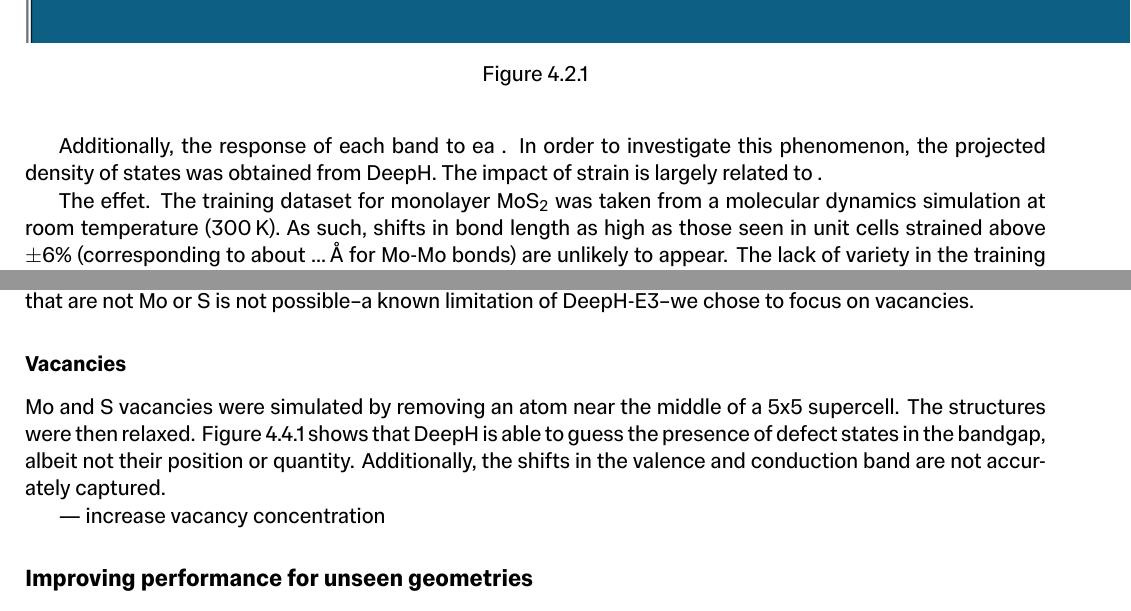
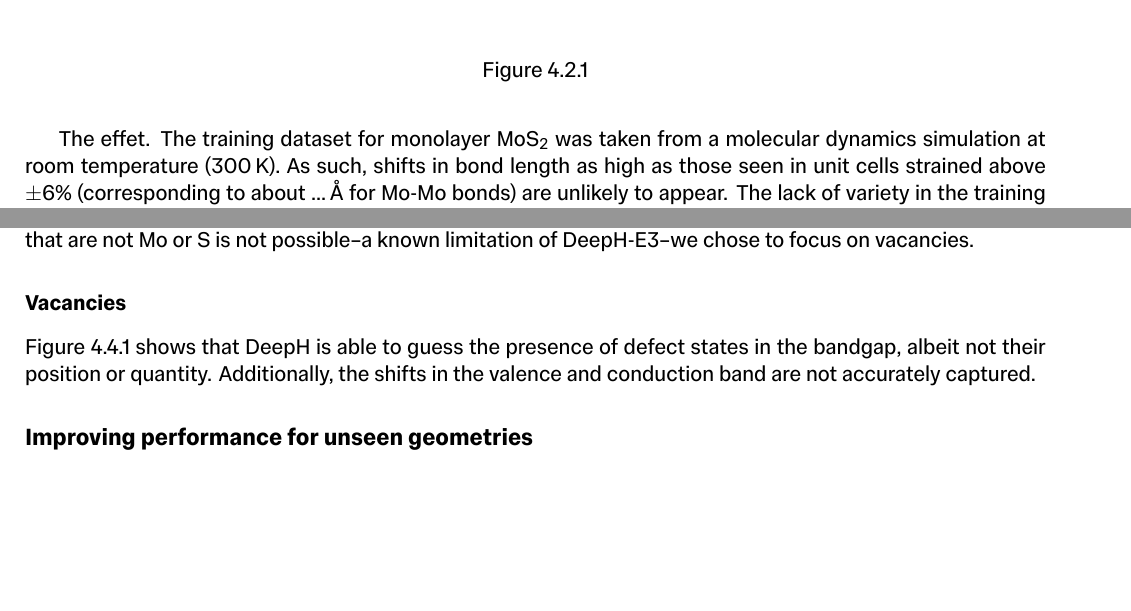
Before and after one commit to whyyyyyft/Imperial-Materials-MEng-Thesis-Template-yft, a LaTeX thesis (main.tex): two parts of pages 20 and 21 of 27 before the commit and two parts of pages 19 and 20 of 26 after it, joined at a grey line, cut so that both start at the same text, the shorter picture padded with empty space. Compiled offline with XeLaTeX.

Commit message:
Updates from Overleaf

```diff
--- a/main.tex
+++ b/main.tex
@@ -706,14 +700,12 @@ Compressive and tensile biaxial strains ranging from $\pm$1\% to $\pm$10\% were
 
 \begin{figure}[h]
 	\centering			%put the figure in the middle of the page
-	\includegraphics[height=15cm]{./img/image1.png}
+	\includegraphics[height=15cm]{./img/fig_strains1.jpg}
 	\caption{}		%Make your caption descriptive
 	\label{fig:strain1}			%so you can reference to the figure elsewhere using \ref{}
 \end{figure}
 
-The distribution of error throughout k-space is notably non-uniform, with strong valleys near the K-point and $\Gamma$-point for tensile and compressive strain respectively. \red{need to do more research on this part}
-
-Additionally, the response of each band to ea . In order to investigate this phenomenon, the projected density of states was obtained from DeepH. The impact of strain is largely related to  .
+The distribution of error throughout k-space is notably non-uniform, with strong valleys between high-symmetry points for compressive strain and at the $\Gamma$-point for tensile strain. \red{need to do more research on this part}
 
 
 The effet. The training dataset for monolayer \ce{MoS2} was taken from a molecular dynamics simulation at room temperature (300\,K). As such, shifts in bond length as high as those seen in unit cells strained above $\pm$6\% (corresponding to about ...\,\AA\ for Mo-Mo bonds) are unlikely to appear. The lack of variety in the training set results in difficulty generalising even to strains that are well below the typical fracture strain of \ce{MoS2}. While a signifcant issue, this is also easily remedied by supplementing the training set with--for example--structures from a molecular dynamics run at a higher temperature.
@@ -743,10 +735,9 @@ Defects exhibit characteristic energy levels within the bandgap, along with othe
 
 \subsubsection{Vacancies}
 
-Mo and S vacancies were simulated by removing an atom near the middle of a 5x5 supercell. The structures were then relaxed. Figure \ref{fig:vac} shows that DeepH is able to guess the presence of defect states in the bandgap, albeit not their position or quantity. Additionally, the shifts in the valence and conduction band are not accurately captured.
+Figure \ref{fig:vac} shows that DeepH is able to guess the presence of defect states in the bandgap, albeit not their position or quantity. Additionally, the shifts in the valence and conduction band are not accurately captured.
 
 
---- increase vacancy concentration
 
 
 \begin{figure}[h]
```
Also changed, not shown: img/fig_strains1.jpg (renamed from fig_strains1.jpg), main.tex (6 more changed lines).
